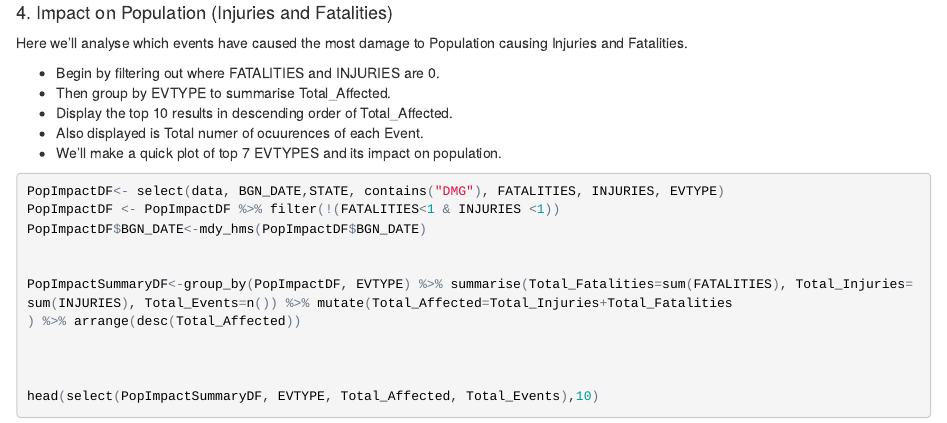
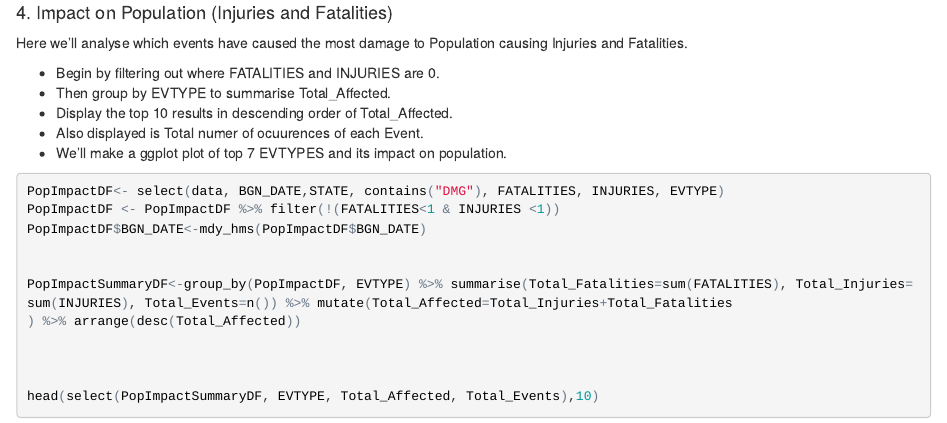
Before and after one commit to NikhilsCodeHub/RepData_Project2, an R Markdown document (Analysis.Rmd): the page in a window 1100 px wide, from 1190 px down. The pictures show the output file Analysis.html that the author committed with the source, opened offline.

Commit message:
final update to plots

````diff
--- a/Analysis.Rmd
+++ b/Analysis.Rmd
@@ -78,7 +78,7 @@ Here we'll analyse which events have caused the most damage to Population causin
  - Then group by EVTYPE to summarise Total_Affected.
  - Display the top 10 results in descending order of Total_Affected.
  - Also displayed is Total numer of ocuurences of each Event.
- - We'll make a quick plot of top 7 EVTYPES and its impact on population.
+ - We'll make a ggplot plot of top 7 EVTYPES and its impact on population.
 
 ```{r PopulationData}
 PopImpactDF<- select(data, BGN_DATE,STATE, contains("DMG"), FATALITIES, INJURIES, EVTYPE)
````
Also changed, not shown: Analysis.html, Analysis.md.
